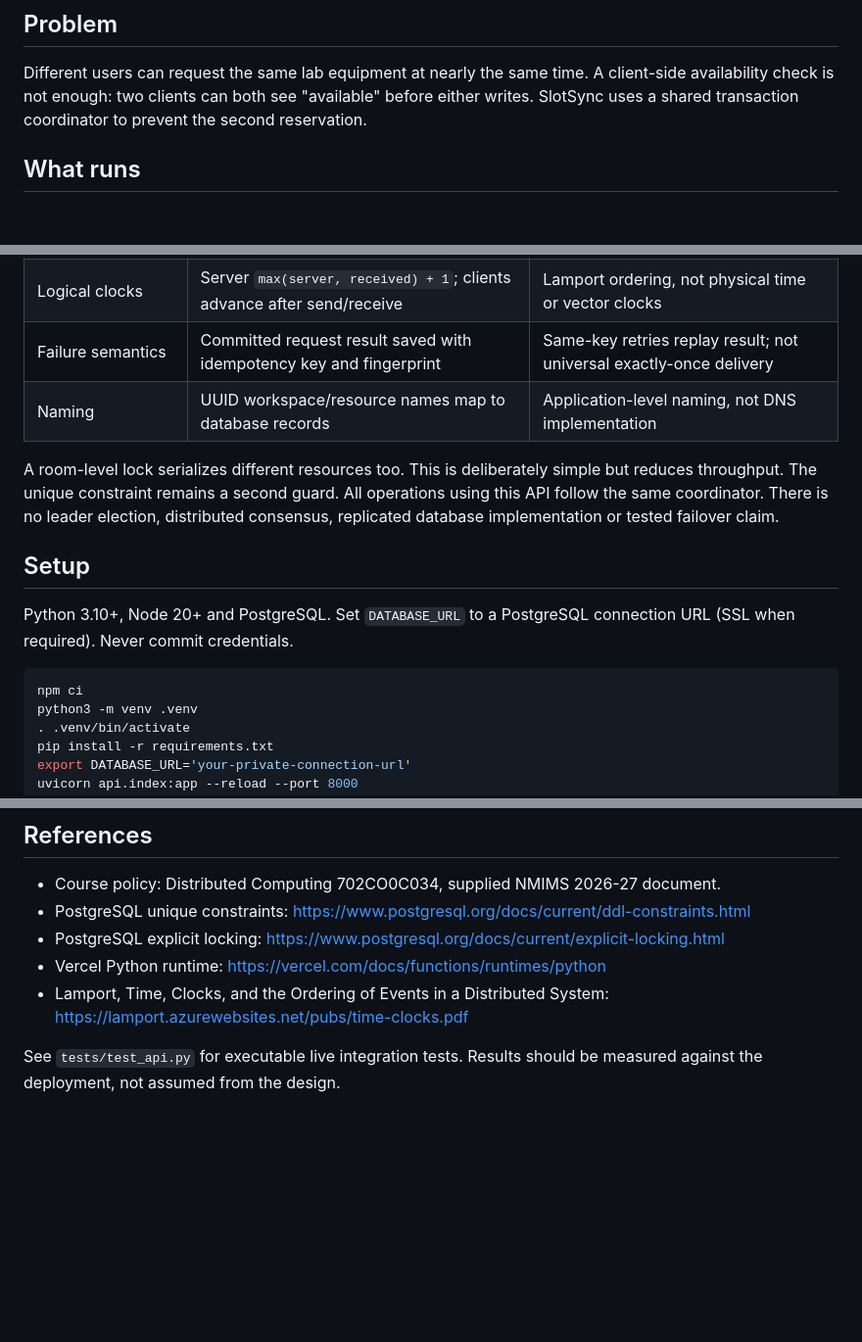
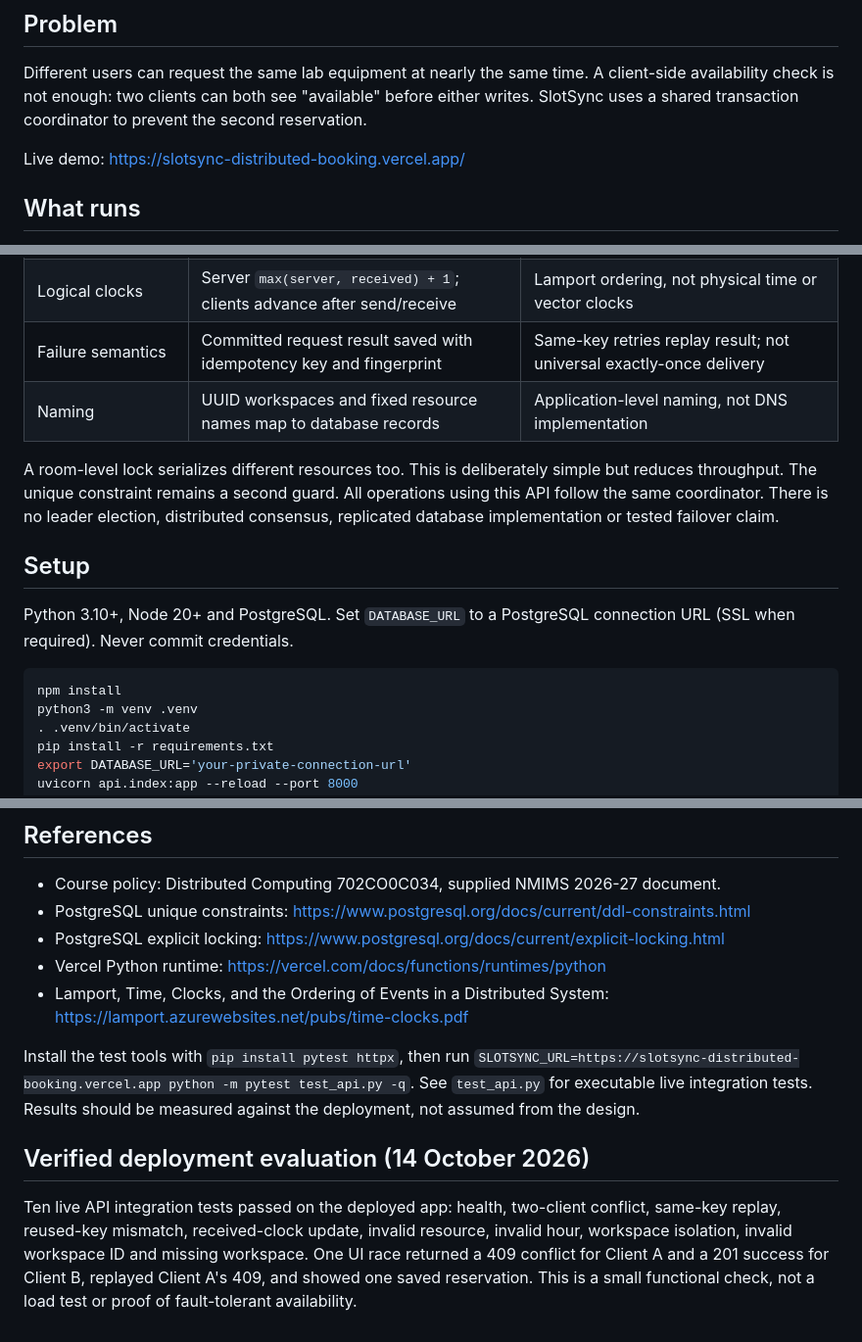
Before and after one commit to sagar-grv/slotsync-distributed-booking, a Markdown page: README.md, 3 parts joined by grey strips. Shown at 98% size. Rendered like a GitHub page; blank space fills up the shorter version.

Commit message:
Document live evaluation and working setup

````diff
--- a/README.md
+++ b/README.md
@@ -4,6 +4,8 @@
 
 ## Problem
 Different users can request the same lab equipment at nearly the same time. A client-side availability check is not enough: two clients can both see "available" before either writes. SlotSync uses a shared transaction coordinator to prevent the second reservation.
+
+Live demo: https://slotsync-distributed-booking.vercel.app/
 
 ## What runs
 - React resource board with fixed one-hour reservations, workspace links, client aliases and manual refresh.
@@ -30,7 +32,7 @@ flowchart LR
 | Safety invariant | `UNIQUE(room, resource, day, hour)` | At most one stored reservation per fixed-hour slot |
 | Logical clocks | Server `max(server, received) + 1`; clients advance after send/receive | Lamport ordering, not physical time or vector clocks |
 | Failure semantics | Committed request result saved with idempotency key and fingerprint | Same-key retries replay result; not universal exactly-once delivery |
-| Naming | UUID workspace/resource names map to database records | Application-level naming, not DNS implementation |
+| Naming | UUID workspaces and fixed resource names map to database records | Application-level naming, not DNS implementation |
 
 A room-level lock serializes different resources too. This is deliberately simple but reduces throughput. The unique constraint remains a second guard. All operations using this API follow the same coordinator. There is no leader election, distributed consensus, replicated database implementation or tested failover claim.
 
@@ -38,7 +40,7 @@ A room-level lock serializes different resources too. This is deliberately simpl
 Python 3.10+, Node 20+ and PostgreSQL. Set `DATABASE_URL` to a PostgreSQL connection URL (SSL when required). Never commit credentials.
 
 ```sh
-npm ci
+npm install
 python3 -m venv .venv
 . .venv/bin/activate
 pip install -r requirements.txt
@@ -78,4 +80,7 @@ Built with AI assistance. This repository does not claim the code was independen
 - Vercel Python runtime: https://vercel.com/docs/functions/runtimes/python
 - Lamport, Time, Clocks, and the Ordering of Events in a Distributed System: https://lamport.azurewebsites.net/pubs/time-clocks.pdf
 
-See `tests/test_api.py` for executable live integration tests. Results should be measured against the deployment, not assumed from the design.
+Install the test tools with `pip install pytest httpx`, then run `SLOTSYNC_URL=https://slotsync-distributed-booking.vercel.app python -m pytest test_api.py -q`. See `test_api.py` for executable live integration tests. Results should be measured against the deployment, not assumed from the design.
+
+## Verified deployment evaluation (14 October 2026)
+Ten live API integration tests passed on the deployed app: health, two-client conflict, same-key replay, reused-key mismatch, received-clock update, invalid resource, invalid hour, workspace isolation, invalid workspace ID and missing workspace. One UI race returned a 409 conflict for Client A and a 201 success for Client B, replayed Client A's 409, and showed one saved reservation. This is a small functional check, not a load test or proof of fault-tolerant availability.
````
